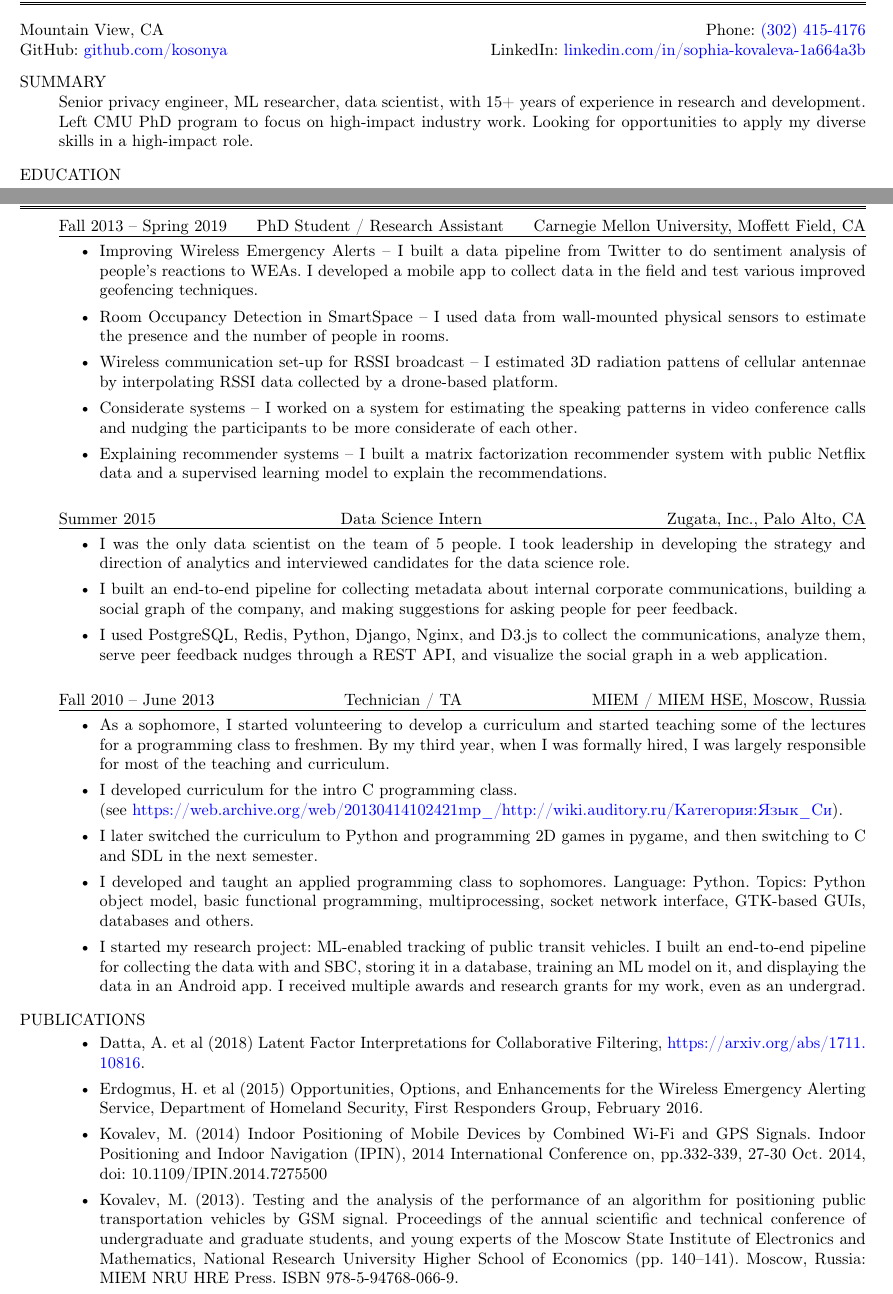
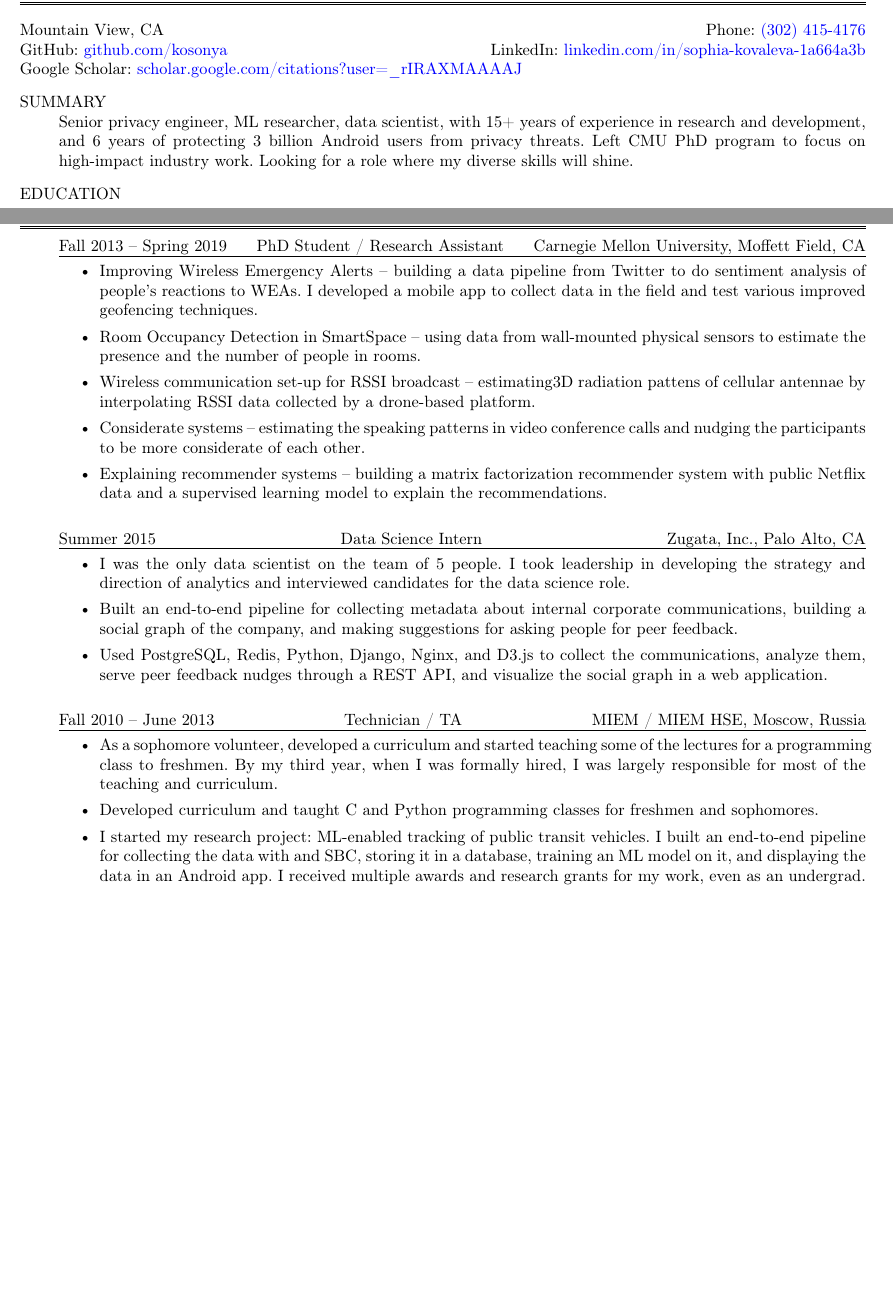
Before and after one commit to kosonya/resume_kovaleva, a LaTeX CV (generic/resume_kovaleva.tex): two parts of pages 1 and 2 of 2, joined at a grey line, cut so that both start at the same text, the shorter picture padded with empty space. Compiled offline with pdfLaTeX.

Commit message:
minor tweaks
Made-with: Cursor

```diff
--- a/generic/resume_kovaleva.tex
+++ b/generic/resume_kovaleva.tex
@@ -92,11 +92,12 @@
 	Mountain View, CA & Phone: \href{tel:+13024154176}{(302) 415-4176} \\
 	GitHub: \href{https://github.com/kosonya/}{github.com/kosonya} &
 	LinkedIn: \href{https://www.linkedin.com/in/sophia-kovaleva-1a664a3b/}{linkedin.com/in/sophia-kovaleva-1a664a3b} \\
+	\multicolumn{2}{@{}l@{}}{Google Scholar: \href{https://scholar.google.com/citations?user=\_rIRAXMAAAAJ}{scholar.google.com/citations?user=\_rIRAXMAAAAJ}} \\
 \end{tabular*}%
 
 \section{SUMMARY}
 
-Senior privacy engineer, ML researcher, data scientist, with 15+ years of experience in research and development. Left CMU PhD program to focus on high-impact industry work. Looking for opportunities to apply my diverse skills in a high-impact role.
+Senior privacy engineer, ML researcher, data scientist, with 15+ years of experience in research and development, and 6 years of protecting 3 billion Android users from privacy threats. Left CMU PhD program to focus on high-impact industry work. Looking for a role where my diverse skills will shine.
 
 \section{EDUCATION}
 \begin{itemize}
@@ -160,15 +161,15 @@ Senior privacy engineer, ML researcher, data scientist, with 15+ years of experi
 \ExperienceHeader{Fall 2013 -- Spring 2019}{PhD Student / Research Assistant}{Carnegie Mellon University, Moffett Field, CA}
 \begin{itemize}
 	\item
-		Improving Wireless Emergency Alerts -- I built a data pipeline from Twitter to do sentiment analysis of people's reactions to WEAs. I developed a mobile app to collect data in the field and test various improved geofencing techniques.
+		Improving Wireless Emergency Alerts -- building a data pipeline from Twitter to do sentiment analysis of people's reactions to WEAs. I developed a mobile app to collect data in the field and test various improved geofencing techniques.
 	\item
-		Room Occupancy Detection in SmartSpace -- I used data from wall-mounted physical sensors to estimate the presence and the number of people in rooms.
+		Room Occupancy Detection in SmartSpace -- using data from wall-mounted physical sensors to estimate the presence and the number of people in rooms.
 	\item
-		Wireless communication set-up for RSSI broadcast -- I estimated 3D radiation pattens of cellular antennae by interpolating RSSI data collected by a drone-based platform.
+		Wireless communication set-up for RSSI broadcast -- estimating3D radiation pattens of cellular antennae by interpolating RSSI data collected by a drone-based platform.
 	\item
-		Considerate systems -- I worked on a system for estimating the speaking patterns in video conference calls and nudging the participants to be more considerate of each other.
+		Considerate systems -- estimating the speaking patterns in video conference calls and nudging the participants to be more considerate of each other.
 	\item
-		Explaining recommender systems -- I built a matrix factorization recommender system with public Netflix data and a supervised learning model to explain the recommendations.
+		Explaining recommender systems -- building a matrix factorization recommender system with public Netflix data and a supervised learning model to explain the recommendations.
 \end{itemize}
 
 \ExperienceHeader{Summer 2015}{Data Science Intern}{Zugata, Inc., Palo Alto, CA}
@@ -176,38 +177,33 @@ Senior privacy engineer, ML researcher, data scientist, with 15+ years of experi
 	\item
 		I was the only data scientist on the team of 5 people. I took leadership in developing the strategy and direction of analytics and interviewed candidates for the data science role.
 	\item
-		I built an end-to-end pipeline for collecting metadata about internal corporate communications, building a social graph of the company, and making suggestions for asking people for peer feedback.
+		Built an end-to-end pipeline for collecting metadata about internal corporate communications, building a social graph of the company, and making suggestions for asking people for peer feedback.
 	\item
-		I used PostgreSQL, Redis, Python, Django, Nginx, and D3.js to collect the communications, analyze them, serve peer feedback nudges through a REST API, and visualize the social graph in a web application.
+		Used PostgreSQL, Redis, Python, Django, Nginx, and D3.js to collect the communications, analyze them, serve peer feedback nudges through a REST API, and visualize the social graph in a web application.
 \end{itemize}
 
 
 \ExperienceHeader{Fall 2010 -- June 2013}{Technician / TA}{MIEM / MIEM HSE, Moscow, Russia}
 \begin{itemize}
 	\item
-		As a sophomore, I started volunteering to develop a curriculum and started teaching some of the lectures for a programming class to freshmen. By my third year, when I was formally hired, I was largely responsible for most of the teaching and curriculum.
+		As a sophomore volunteer, developed a curriculum and started teaching some of the lectures for a programming class to freshmen. By my third year, when I was formally hired, I was largely responsible for most of the teaching and curriculum.
 	\item
-		I developed curriculum for the intro C programming class.\\
-		(see \href{https://web.archive.org/web/20130414102421mp_/http://wiki.auditory.ru/%D0%9A%D0%B0%D1%82%D0%B5%D0%B3%D0%BE%D1%80%D0%B8%D1%8F:%D0%AF%D0%B7%D1%8B%D0%BA_%D0%A1%D0%B8}{https://web.archive.org/web/20130414102421mp\_/http://wiki.auditory.ru/Категория:Язык\_Си}).
-	\item
-		I later switched the curriculum to Python and programming 2D games in pygame, and then switching to C and SDL in the next semester.
-	\item
-		I developed and taught an applied programming class to sophomores. Language: Python. Topics: Python object model, basic functional programming, multiprocessing, socket network interface, GTK-based GUIs, databases and others.
+		Developed curriculum and taught C and Python programming classes for freshmen and sophomores.
 	\item
 		I started my research project: ML-enabled tracking of public transit vehicles. I built an end-to-end pipeline for collecting the data with and SBC, storing it in a database, training an ML model on it, and displaying the data in an Android app. I received multiple awards and research grants for my work, even as an undergrad.
 \end{itemize}
 
-\section{PUBLICATIONS}
-\begin{itemize}
-	\item
-		Datta, A. et al (2018)  Latent Factor Interpretations for Collaborative Filtering, \url{https://arxiv.org/abs/1711.10816}.
-	\item
-		Erdogmus, H. et al (2015) Opportunities, Options, and Enhancements for the Wireless Emergency Alerting Service, Department of Homeland Security, First Responders Group, February 2016.
-	\item
-		Kovalev, M. (2014) Indoor Positioning of Mobile Devices by Combined Wi-Fi and GPS Signals. \emph{Indoor Positioning and Indoor Navigation (IPIN), 2014 International Conference on}, pp.332-339, 27-30 Oct. 2014, doi: 10.1109/IPIN.2014.7275500
-	\item
-		Kovalev, M. (2013). Testing and the analysis of the performance of an algorithm for positioning public transportation vehicles by GSM signal. \emph{Proceedings of the annual scientific and technical conference of undergraduate and graduate students, and young experts of the Moscow State Institute of Electronics and Mathematics, National Research University Higher School of Economics} (pp. 140--141). Moscow, Russia: MIEM NRU HRE Press. ISBN 978-5-94768-066-9.
-\end{itemize}
+%\section{PUBLICATIONS}
+%\begin{itemize}
+%	\item
+%		Datta, A. et al (2018)  Latent Factor Interpretations for Collaborative Filtering, \url{https://arxiv.org/abs/1711.10816}.
+%	\item
+%		Erdogmus, H. et al (2015) Opportunities, Options, and Enhancements for the Wireless Emergency Alerting Service, Department of Homeland Security, First Responders Group, February 2016.
+%	\item
+%		Kovalev, M. (2014) Indoor Positioning of Mobile Devices by Combined Wi-Fi and GPS Signals. \emph{Indoor Positioning and Indoor Navigation (IPIN), 2014 International Conference on}, pp.332-339, 27-30 Oct. 2014, doi: 10.1109/IPIN.2014.7275500
+%	\item
+%		Kovalev, M. (2013). Testing and the analysis of the performance of an algorithm for positioning public transportation vehicles by GSM signal. \emph{Proceedings of the annual scientific and technical conference of undergraduate and graduate students, and young experts of the Moscow State Institute of Electronics and Mathematics, National Research University Higher School of Economics} (pp. 140--141). Moscow, Russia: MIEM NRU HRE Press. ISBN 978-5-94768-066-9.
+%\end{itemize}
 
 
 \end{resume}
```
Also changed, not shown: generic/resume_kovaleva.pdf, generic/resume_kovaleva.tex (16 more changed lines), 1 other file.
